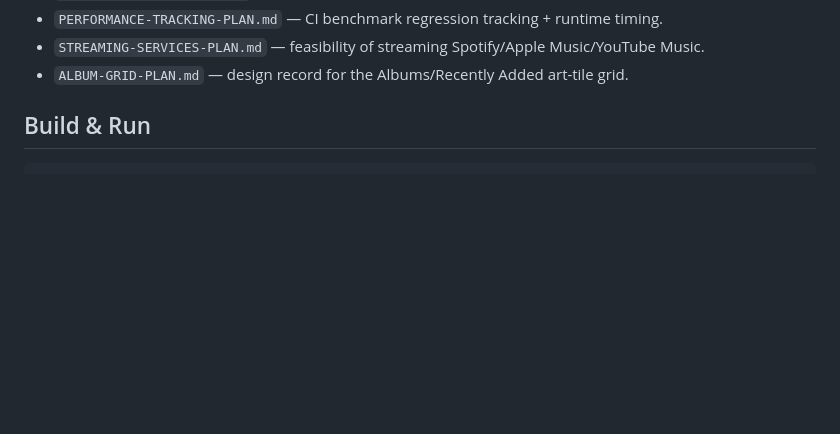
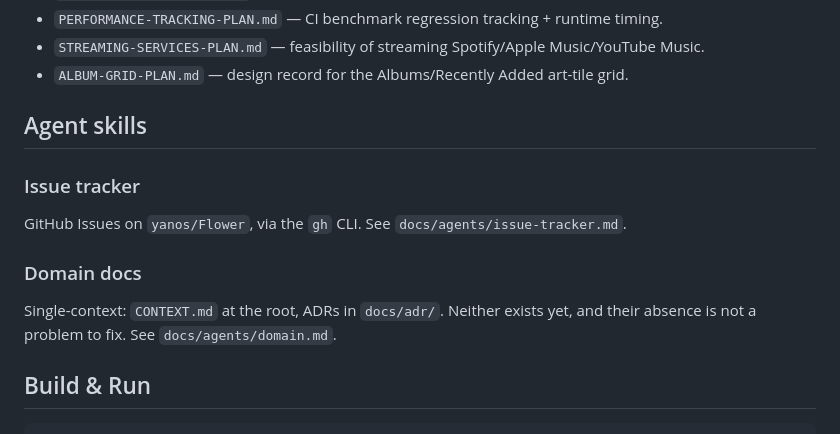
Before and after one commit to yanos/Flower, a Markdown page: CLAUDE.md, the part around the change. Drawn GitHub-style; blank space fills up the shorter version.

```diff
--- a/CLAUDE.md
+++ b/CLAUDE.md
@@ -55,6 +55,17 @@ The app is a WIP with no released users and no data anyone else depends on. **Ba
 - `PERFORMANCE-TRACKING-PLAN.md` — CI benchmark regression tracking + runtime timing.
 - `STREAMING-SERVICES-PLAN.md` — feasibility of streaming Spotify/Apple Music/YouTube Music.
 - `ALBUM-GRID-PLAN.md` — design record for the Albums/Recently Added art-tile grid.
+
+## Agent skills
+
+### Issue tracker
+
+GitHub Issues on `yanos/Flower`, via the `gh` CLI. See `docs/agents/issue-tracker.md`.
+
+### Domain docs
+
+Single-context: `CONTEXT.md` at the root, ADRs in `docs/adr/`. Neither exists
+yet, and their absence is not a problem to fix. See `docs/agents/domain.md`.
 
 ## Build & Run
 
```
Also changed, not shown: docs/agents/domain.md (added, +51 -0 lines), docs/agents/issue-tracker.md (added, +49 -0 lines).
